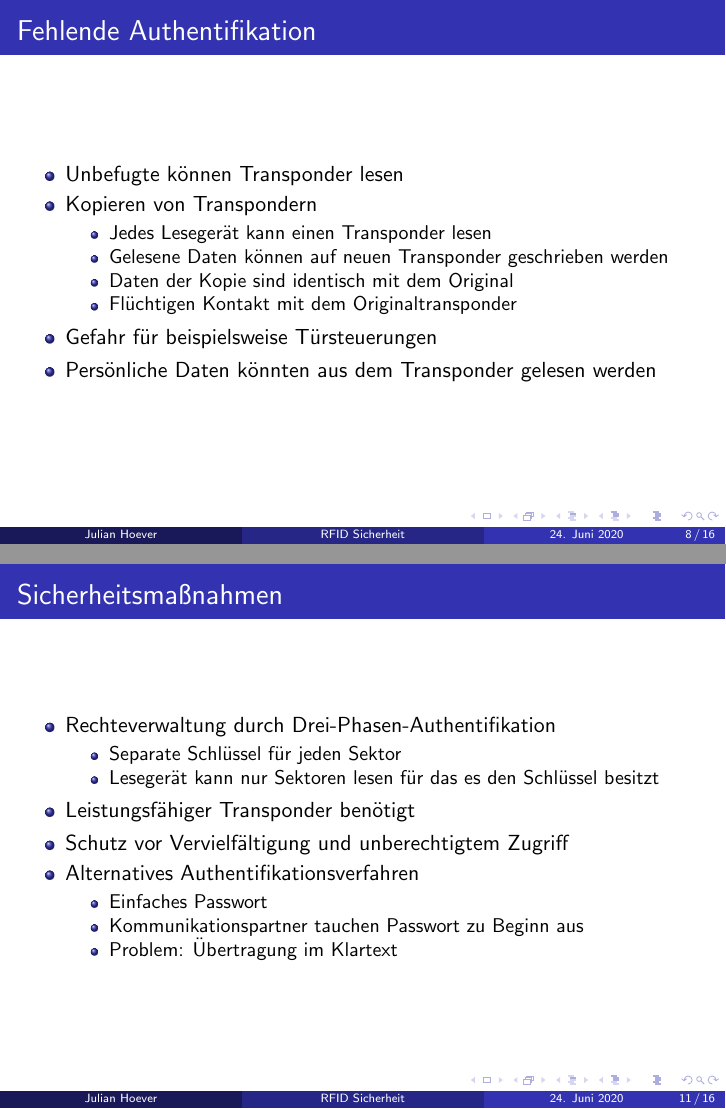
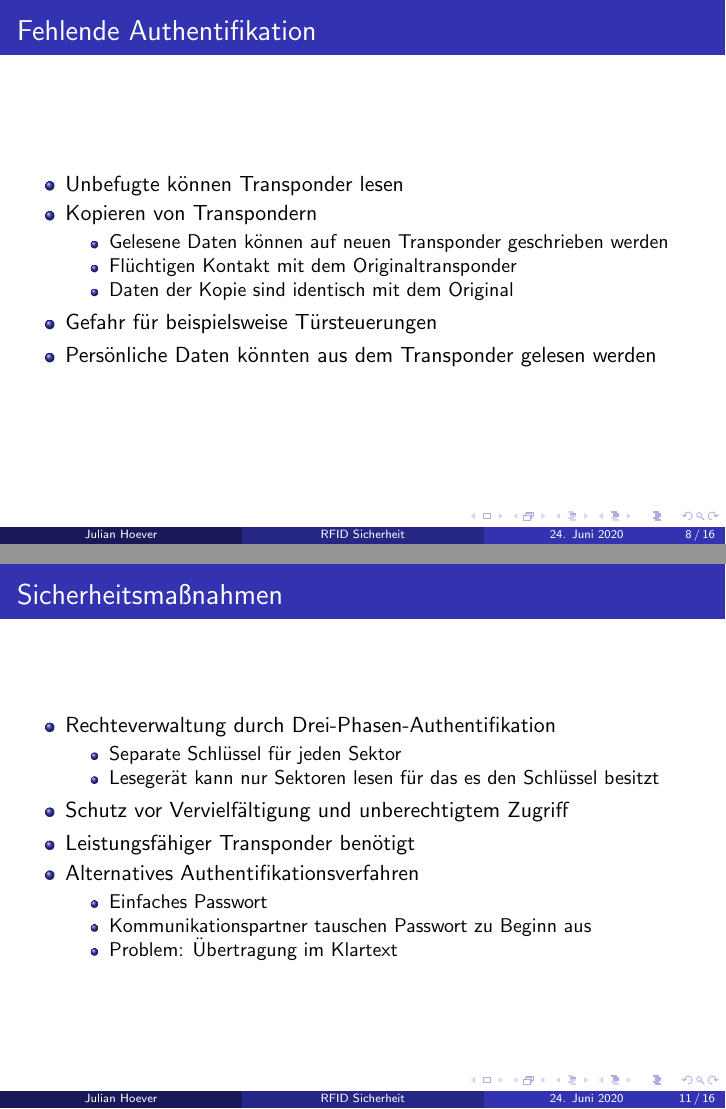
Before and after one commit to julianhoever/Seminar_RFID_Security, LaTeX slides (slides/hoever_julian_rfid_security_slides.tex): pages 8 and 11 of 16, joined at a grey line. Compiled offline with pdfLaTeX.

Commit message:
Some fixes

```diff
--- a/slides/hoever_julian_rfid_security_slides.tex
+++ b/slides/hoever_julian_rfid_security_slides.tex
@@ -147,10 +147,9 @@
 	\item Unbefugte können Transponder lesen
 	\item Kopieren von Transpondern
 	\begin{itemize}
-		\item Jedes Lesegerät kann einen Transponder lesen
 		\item Gelesene Daten können auf neuen Transponder geschrieben werden
+		\item Flüchtigen Kontakt mit dem Originaltransponder
 		\item Daten der Kopie sind identisch mit dem Original
-		\item Flüchtigen Kontakt mit dem Originaltransponder
 	\end{itemize}
 	\item Gefahr für beispielsweise Türsteuerungen
 	\item Persönliche Daten könnten aus dem Transponder gelesen werden
@@ -208,13 +207,12 @@
 		\item Separate Schlüssel für jeden Sektor
 		\item Lesegerät kann nur Sektoren lesen für das es den Schlüssel besitzt
 	\end{itemize}
+	\item Schutz vor Vervielfältigung und unberechtigtem Zugriff
 	\item Leistungsfähiger Transponder benötigt
-	\item Schutz vor Vervielfältigung und unberechtigtem Zugriff
-
 	\item Alternatives Authentifikationsverfahren
 	\begin{itemize}
 		\item Einfaches Passwort
-		\item Kommunikationspartner tauchen Passwort zu Beginn aus
+		\item Kommunikationspartner tauschen Passwort zu Beginn aus
 		\item Problem: Übertragung im Klartext
 	\end{itemize}
 \end{itemize}
```
Also changed, not shown: slides/handout.pdf, slides/hoever_julian_rfid_security_slides.pdf.
